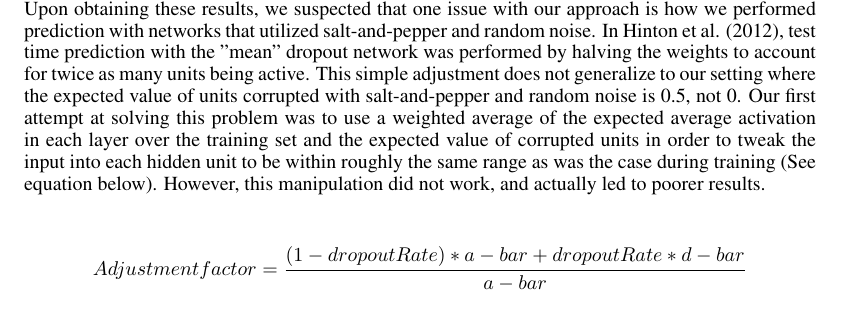
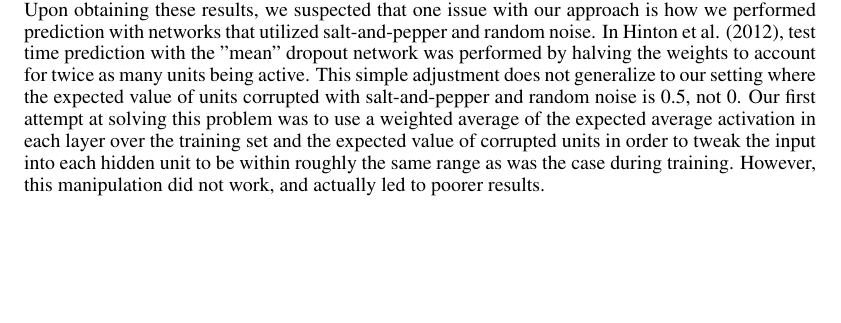
Before and after one commit to phillcoletti/Deep-Learning-Project, a LaTeX document (Milestone.tex): part of page 7 of 9, cut so that both start at the same text, the shorter picture padded with empty space. Compiled offline with pdfLaTeX.

Commit message:
Revert "minor changes"
This reverts commit efbee7eb13422400b4d27fcb2501cc4d64841a54.

```diff
--- a/Milestone.tex
+++ b/Milestone.tex
@@ -254,11 +246,7 @@ Given the qualitative difference in the filters learned with higher dropout rate
 \end{figure}
 
 \subsection{Test performance and corruption type}
-We also tried varying the type of activation function used in our network. Using sigmoid units produced similar results (See Figure 13). ReLUs, however, did not perform well due to the fact that the salt-and-pepper and random noises do not extend obviously to values without a max bound. Upon obtaining these results, we suspected that one issue with our approach is how we performed prediction with networks that utilized salt-and-pepper and random noise. In Hinton et al. (2012), test time prediction with the "mean" dropout network was performed by halving the weights to account for twice as many units being active. This simple adjustment does not generalize to our setting where the expected value of units corrupted with salt-and-pepper and random noise is 0.5, not 0. Our first attempt at solving this problem was to use a weighted average of the expected average activation in each layer over the training set and the expected value of corrupted units in order to tweak the input into each hidden unit to be within roughly the same range as was the case during training (See equation below). However, this manipulation did not work, and actually led to poorer results.
-
-\begin{equation*}
-	Adjustment factor = \frac{(1 - dropoutRate) * a-bar + dropoutRate * d-bar}{a-bar}
-\end{equation*}
+We also tried varying the type of activation function used in our network. Using sigmoid units produced similar results (See Figure 13). ReLUs, however, did not perform well due to the fact that the salt-and-pepper and random noises do not extend obviously to values without a max bound. Upon obtaining these results, we suspected that one issue with our approach is how we performed prediction with networks that utilized salt-and-pepper and random noise. In Hinton et al. (2012), test time prediction with the "mean" dropout network was performed by halving the weights to account for twice as many units being active. This simple adjustment does not generalize to our setting where the expected value of units corrupted with salt-and-pepper and random noise is 0.5, not 0. Our first attempt at solving this problem was to use a weighted average of the expected average activation in each layer over the training set and the expected value of corrupted units in order to tweak the input into each hidden unit to be within roughly the same range as was the case during training. However, this manipulation did not work, and actually led to poorer results.
 
 \subsection{Test performance and pretraining}
 We experimented briefly with pretraining to determine whether there was an interaction with the corruption type that would produce better results than standard dropout. While pretraining led to better test performance, as expected, it did so across the board, with dropout still the clear winner among the various sources of noise.
```
Also changed, not shown: Milestone.tex (10 more changed lines).
